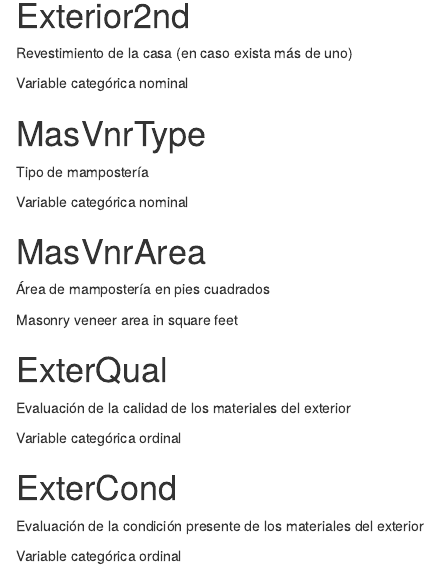
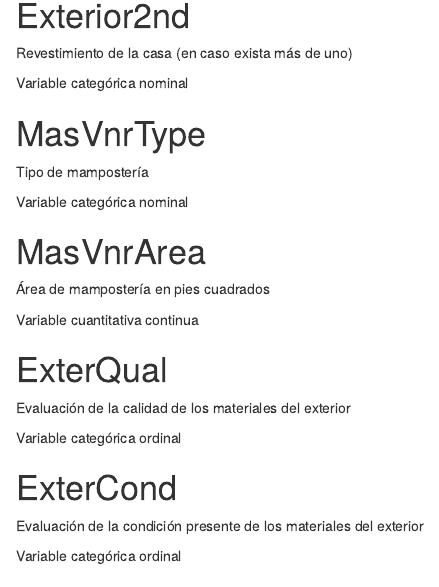
Before and after one commit to paulbelches/Exploratory-data-analysis-Housing, an R Markdown document (Script.Rmd): the page in a window 1100 px wide, from 2890 px down. Rendered offline with R 4.5, knitr and Pandoc, with nearby package versions.

Commit message:
Corrección de la descrición de variables

```diff
--- a/Script.Rmd
+++ b/Script.Rmd
@@ -161,7 +161,7 @@ Variable categórica nominal
 
 Área de mampostería en pies cuadrados
 
-Masonry veneer area in square feet
+Variable cuantitativa continua
 
 # ExterQual
 
```
